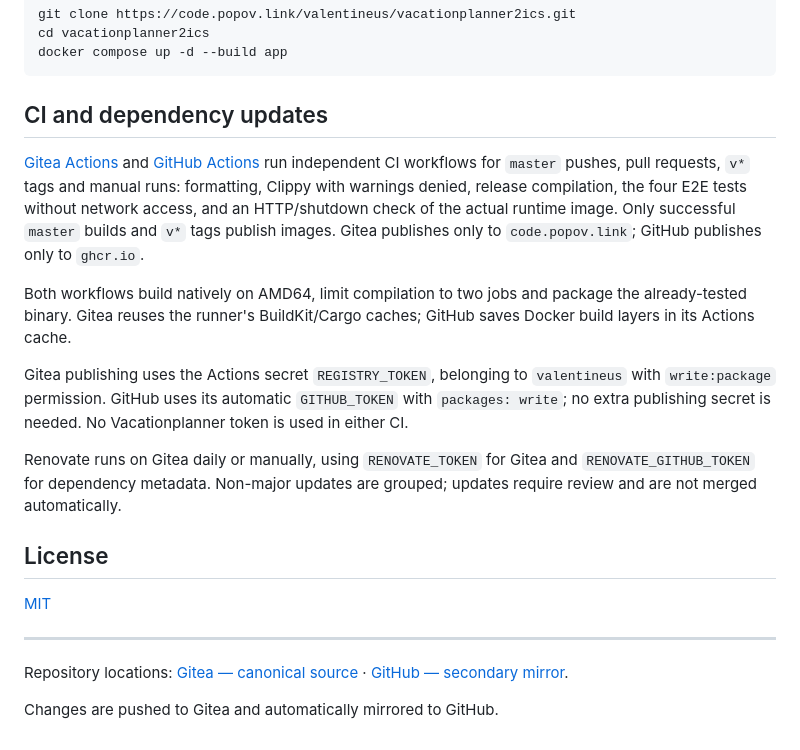
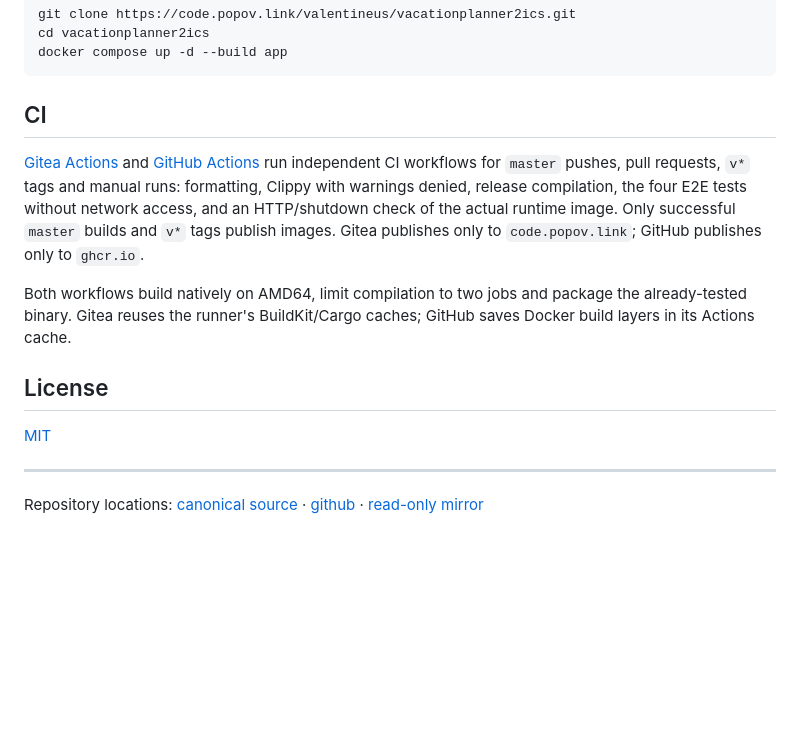
Before and after one commit to valentineus/vacationplanner2ics, a Markdown page: README.md, the part around the change. Drawn GitHub-style; blank space fills up the shorter version.

Commit message:
docs: simplify CI details and align repository links

````diff
--- a/README.md
+++ b/README.md
@@ -148,7 +148,7 @@ cd vacationplanner2ics
 docker compose up -d --build app
 ```
 
-## CI and dependency updates
+## CI
 
 [Gitea Actions](https://code.popov.link/valentineus/vacationplanner2ics/actions)
 and [GitHub Actions](https://github.com/valentineus/vacationplanner2ics/actions)
@@ -162,21 +162,10 @@ Both workflows build natively on AMD64, limit compilation to two jobs and packag
 the already-tested binary. Gitea reuses the runner's BuildKit/Cargo caches;
 GitHub saves Docker build layers in its Actions cache.
 
-Gitea publishing uses the Actions secret `REGISTRY_TOKEN`, belonging to `valentineus`
-with `write:package` permission. GitHub uses its automatic `GITHUB_TOKEN` with
-`packages: write`; no extra publishing secret is needed. No Vacationplanner
-token is used in either CI.
-
-Renovate runs on Gitea daily or manually, using `RENOVATE_TOKEN` for Gitea and
-`RENOVATE_GITHUB_TOKEN` for dependency metadata. Non-major updates are grouped;
-updates require review and are not merged automatically.
-
 ## License
 
 [MIT](LICENSE)
 
 ---
 
-Repository locations: [Gitea — canonical source](https://code.popov.link/valentineus/vacationplanner2ics) · [GitHub — secondary mirror](https://github.com/valentineus/vacationplanner2ics).
-
-Changes are pushed to Gitea and automatically mirrored to GitHub.
+Repository locations: [canonical source](https://code.popov.link/valentineus/vacationplanner2ics) · [github](https://github.com/valentineus/vacationplanner2ics) · [read-only mirror](https://git.popov.link/popov.link/vacationplanner2ics/)
````
